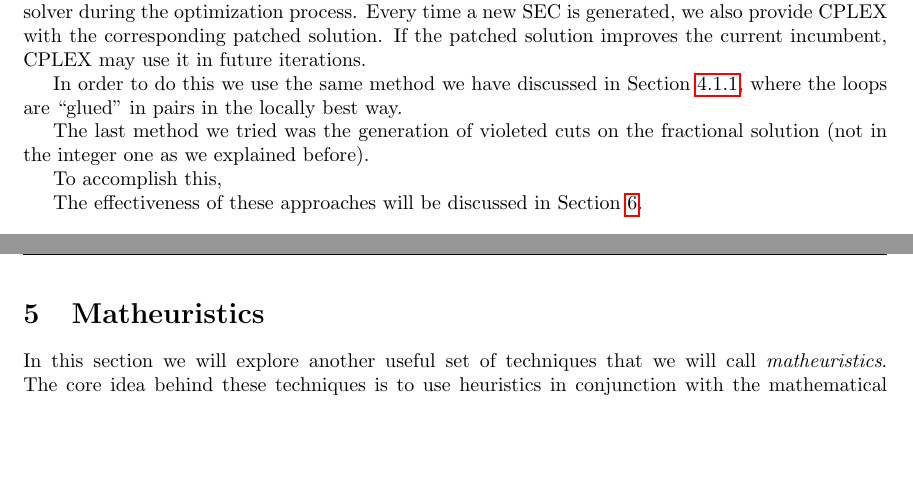
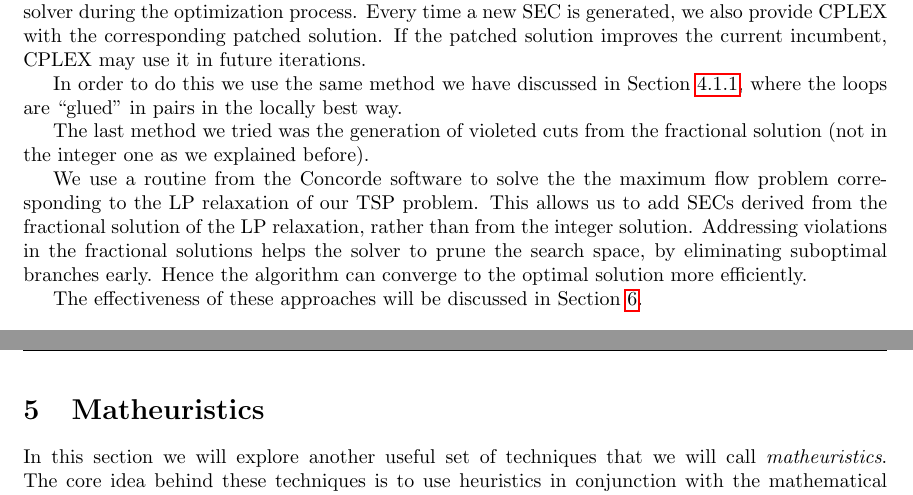
Before and after one commit to andreastocco01/or2, a LaTeX thesis (latex/thesis.tex): two parts of pages 15 and 16 of 29, joined at a grey line, cut so that both start at the same text, the shorter picture padded with empty space. Compiled offline with pdfLaTeX.

Commit message:
thesis: add explanation of fractional cuts

```diff
--- a/latex/thesis.tex
+++ b/latex/thesis.tex
@@ -570,11 +570,16 @@ may use it in future iterations.
 In order to do this we use the same method we have discussed in Section~\ref{sssec:patching}, where
 the loops are ``glued'' in pairs in the locally best way.
 
-The last method we tried was the generation of violeted cuts on the fractional solution
+The last method we tried was the generation of violeted cuts from the fractional solution
 (not in the integer one as we explained before).
 
-To accomplish this,
-% TODO more on fractional cuts (speaking of concorde)
+% It is possible to show that \textit{the separation problem for finding a violated subtour elimination
+% constraint can be reduced to a maximum flow problem} \cite{}.
+We use a routine from the Concorde software to solve the the maximum flow problem
+corresponding to the LP relaxation of our TSP problem. This allows us to
+add SECs derived from the fractional solution of the LP relaxation, rather than from the integer solution.
+Addressing violations in the fractional solutions helps the solver to prune the search space, by eliminating
+suboptimal branches early. Hence the algorithm can converge to the optimal solution more efficiently.
 
 The effectiveness of these approaches will be discussed in Section \ref{sec:results}.
 \newpage
```
